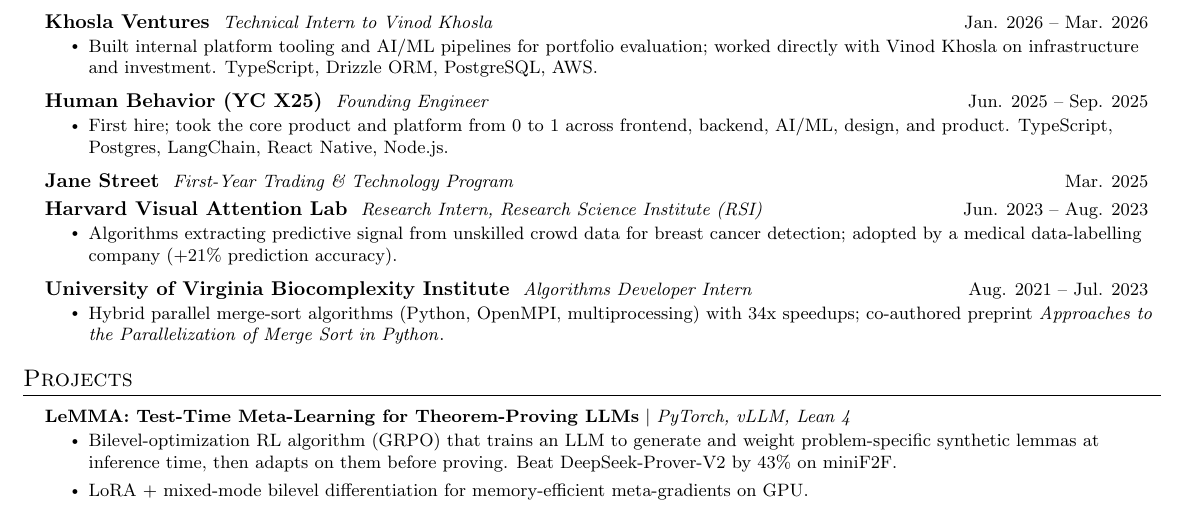
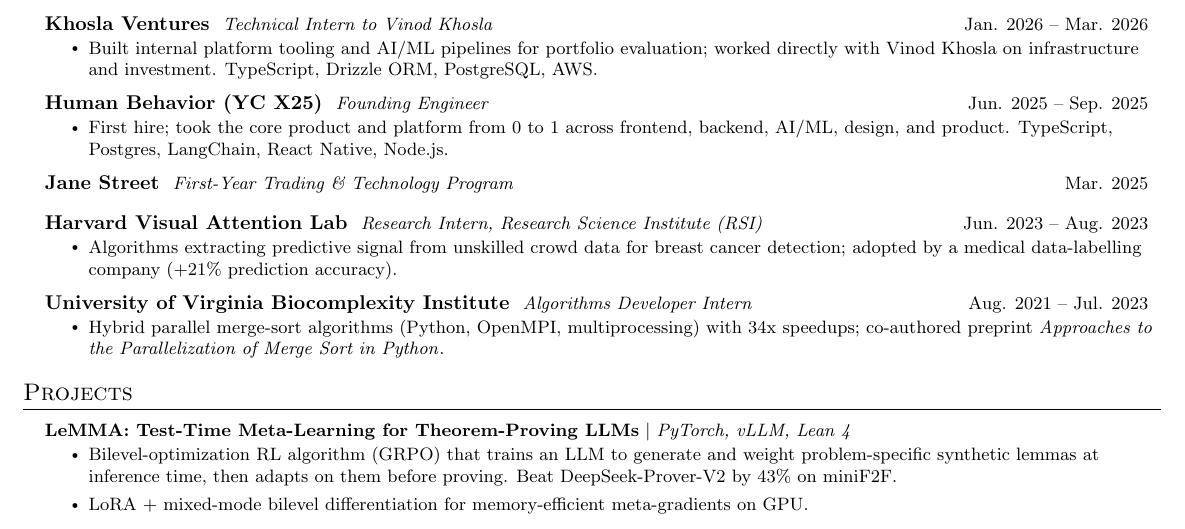
Before and after one commit to birdhumming/sandrayang.com, a LaTeX CV (resume/resume.tex): part of the page, cut so that both start at the same text. Compiled offline with pdfLaTeX.

Commit message:
Resume: Jane Street spacing

```diff
--- a/resume/resume.tex
+++ b/resume/resume.tex
@@ -113,7 +113,7 @@
 
     \resumeSubheading
       {Jane Street}{First-Year Trading \& Technology Program}{Mar. 2025}
-      \vspace{3pt}
+      \vspace{9pt}
 
     \resumeSubheading
       {Harvard Visual Attention Lab}{Research Intern, Research Science Institute (RSI)}{Jun. 2023 -- Aug. 2023}
```
Also changed, not shown: resume/crop.png, resume/resume.pdf, 1 other file.
